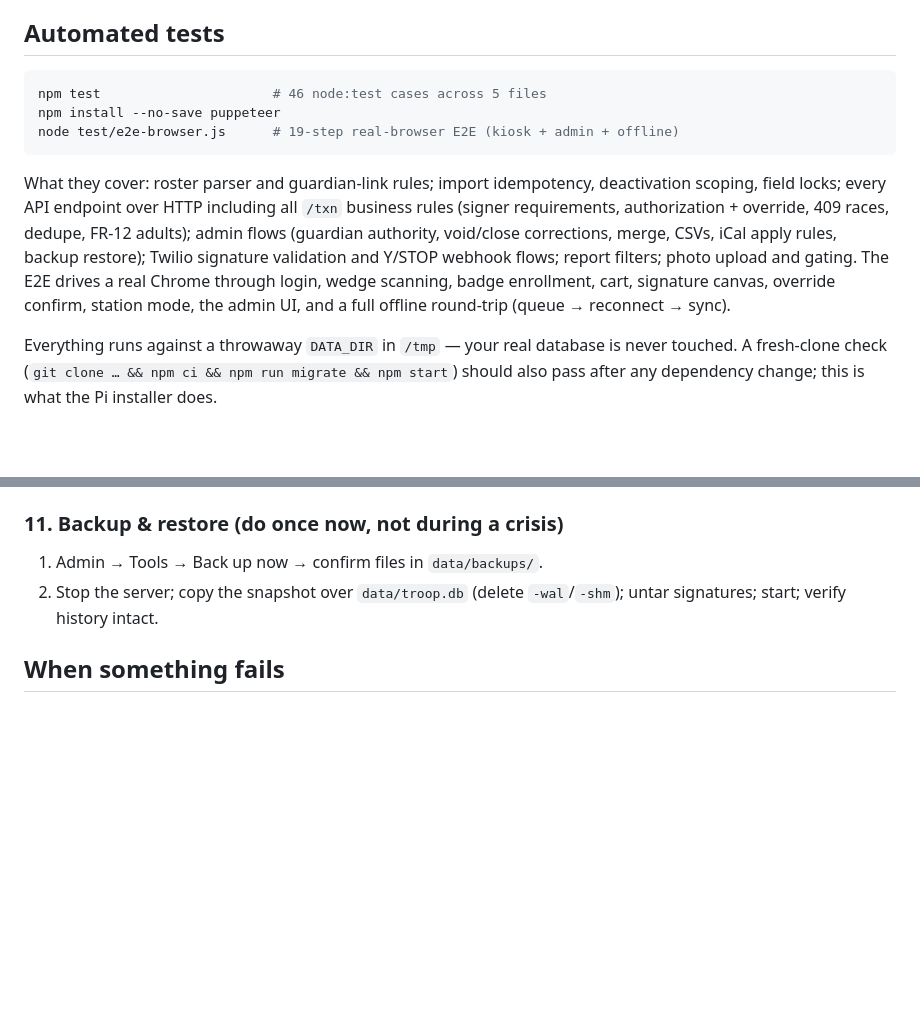
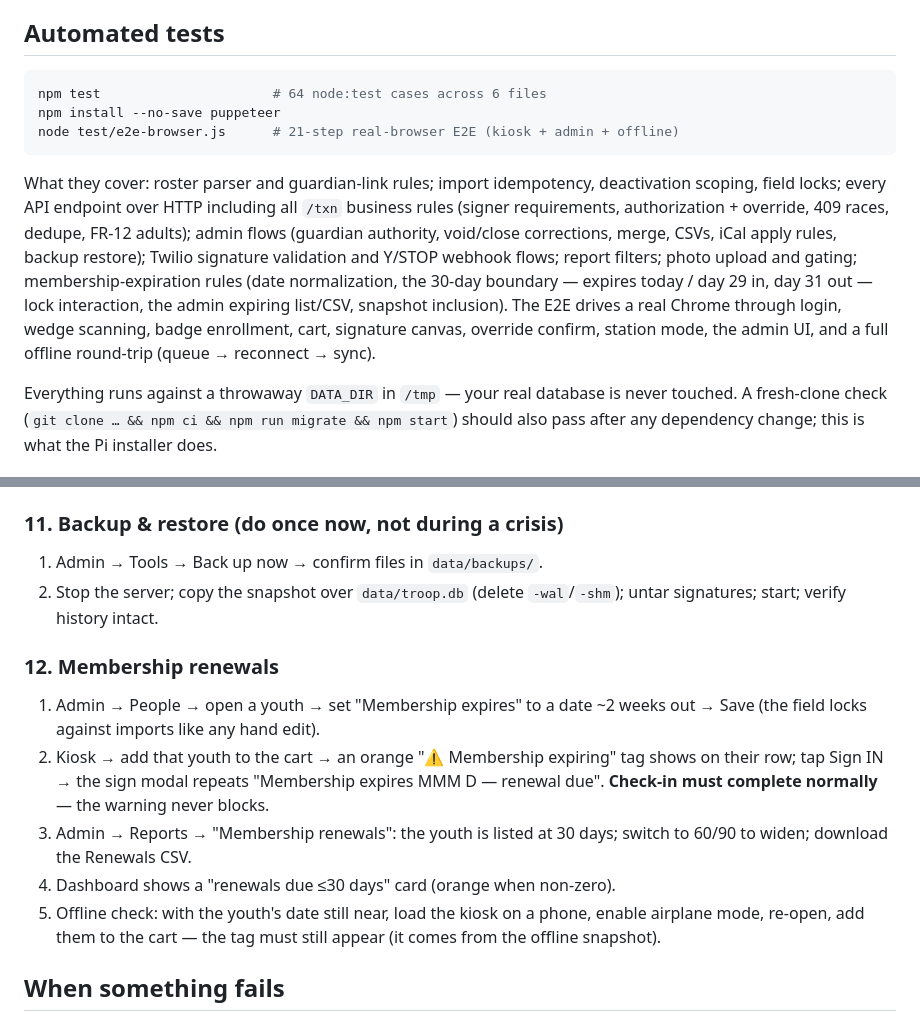
Before and after one commit to brymitch56/troop-checkin, a Markdown page: docs/06-testing-guide.md, 2 parts joined by grey strips. Rendered like a GitHub page; blank space fills up the shorter version.

````diff
--- a/docs/06-testing-guide.md
+++ b/docs/06-testing-guide.md
@@ -5,12 +5,12 @@ Two layers: the automated suite (run it after any change), and manual walkthroug
 ## Automated tests
 
 ```bash
-npm test                      # 46 node:test cases across 5 files
+npm test                      # 64 node:test cases across 6 files
 npm install --no-save puppeteer
-node test/e2e-browser.js      # 19-step real-browser E2E (kiosk + admin + offline)
+node test/e2e-browser.js      # 21-step real-browser E2E (kiosk + admin + offline)
 ```
 
-What they cover: roster parser and guardian-link rules; import idempotency, deactivation scoping, field locks; every API endpoint over HTTP including all `/txn` business rules (signer requirements, authorization + override, 409 races, dedupe, FR-12 adults); admin flows (guardian authority, void/close corrections, merge, CSVs, iCal apply rules, backup restore); Twilio signature validation and Y/STOP webhook flows; report filters; photo upload and gating. The E2E drives a real Chrome through login, wedge scanning, badge enrollment, cart, signature canvas, override confirm, station mode, the admin UI, and a full offline round-trip (queue → reconnect → sync).
+What they cover: roster parser and guardian-link rules; import idempotency, deactivation scoping, field locks; every API endpoint over HTTP including all `/txn` business rules (signer requirements, authorization + override, 409 races, dedupe, FR-12 adults); admin flows (guardian authority, void/close corrections, merge, CSVs, iCal apply rules, backup restore); Twilio signature validation and Y/STOP webhook flows; report filters; photo upload and gating; membership-expiration rules (date normalization, the 30-day boundary — expires today / day 29 in, day 31 out — lock interaction, the admin expiring list/CSV, snapshot inclusion). The E2E drives a real Chrome through login, wedge scanning, badge enrollment, cart, signature canvas, override confirm, station mode, the admin UI, and a full offline round-trip (queue → reconnect → sync).
 
 Everything runs against a throwaway `DATA_DIR` in `/tmp` — your real database is never touched. A fresh-clone check (`git clone … && npm ci && npm run migrate && npm start`) should also pass after any dependency change; this is what the Pi installer does.
 
@@ -83,6 +83,13 @@ Setup once: `npm run migrate`, create one door and one admin account (`npm run c
 1. Admin → Tools → Back up now → confirm files in `data/backups/`.
 2. Stop the server; copy the snapshot over `data/troop.db` (delete `-wal`/`-shm`); untar signatures; start; verify history intact.
 
+### 12. Membership renewals
+1. Admin → People → open a youth → set "Membership expires" to a date ~2 weeks out → Save (the field locks against imports like any hand edit).
+2. Kiosk → add that youth to the cart → an orange "⚠ Membership expiring" tag shows on their row; tap Sign IN → the sign modal repeats "Membership expires MMM D — renewal due". **Check-in must complete normally** — the warning never blocks.
+3. Admin → Reports → "Membership renewals": the youth is listed at 30 days; switch to 60/90 to widen; download the Renewals CSV.
+4. Dashboard shows a "renewals due ≤30 days" card (orange when non-zero).
+5. Offline check: with the youth's date still near, load the kiosk on a phone, enable airplane mode, re-open, add them to the cart — the tag must still appear (it comes from the offline snapshot).
+
 ## When something fails
 
 Reproduce with `npm test` if possible; server logs go to journald on the Pi (`journalctl -u troop-checkin -f`). File issues with: what you did, what you expected, what happened, and the relevant log lines. Never attach the real database or roster to an issue.
````
Also changed, not shown: docs/05-implementation.md (+8 -3 lines), docs/07-status.md (+7 -5 lines).
